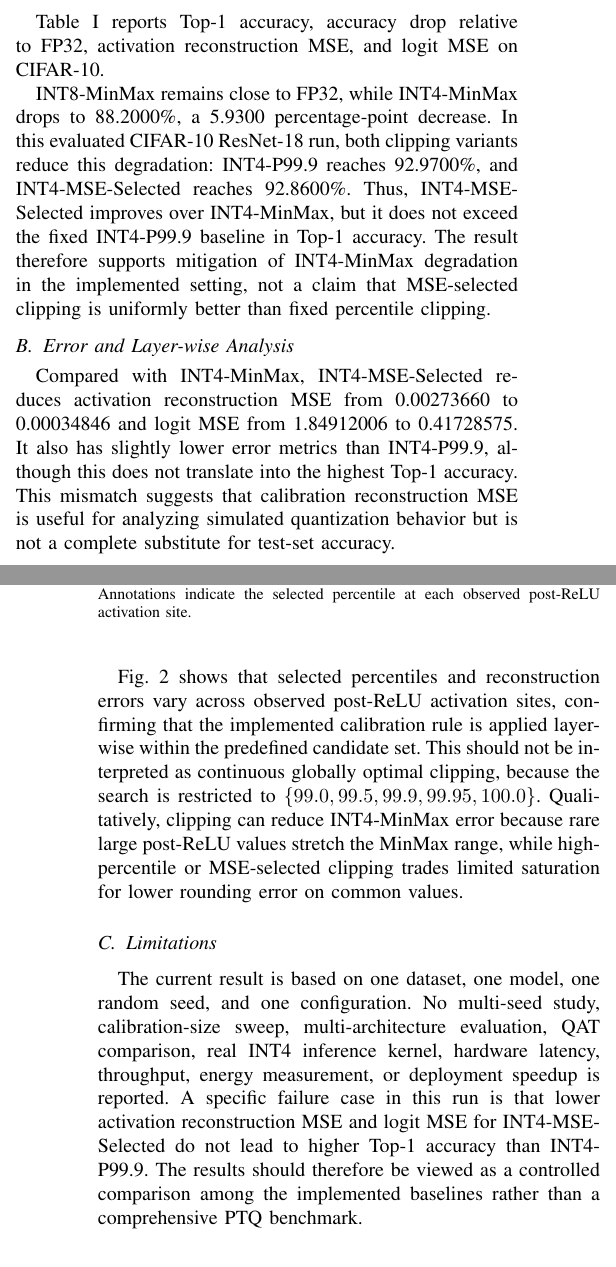
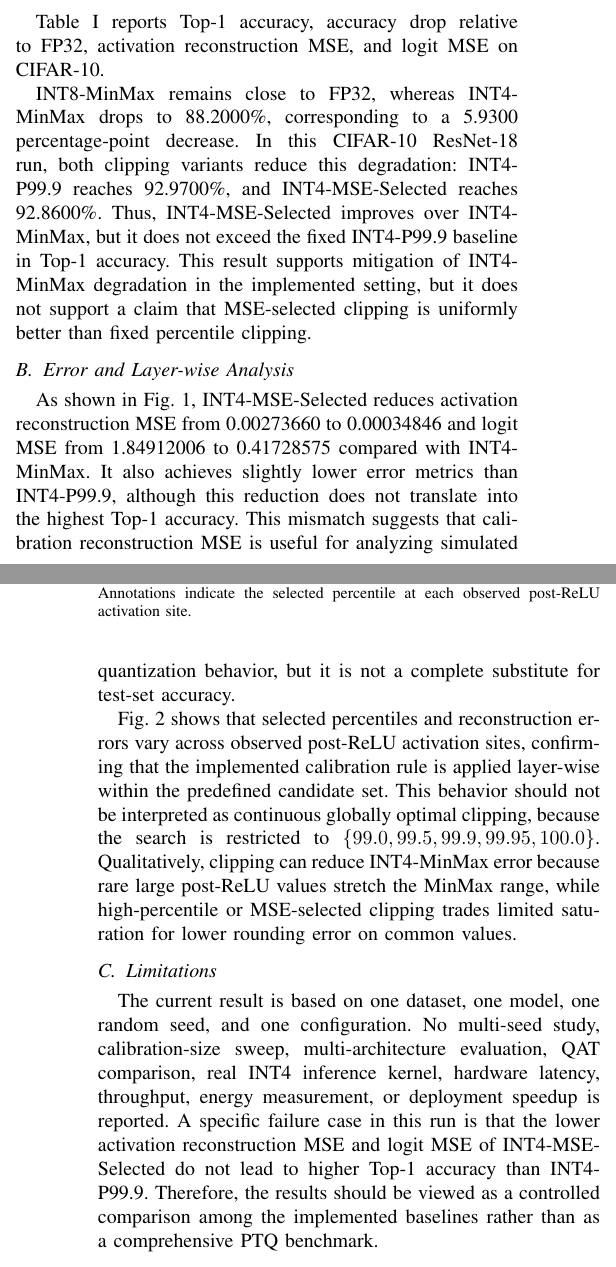
Before and after one commit to starryyu111-collab/JS, a LaTeX paper (paper/main.tex, which reads paper/sections/results_discussion.tex): two parts of the columns of pages 2 and 3 of 3, joined at a grey line, cut so that both start at the same text. Compiled offline with pdfLaTeX.

Commit message:
Polish results discussion academic English

```diff
--- a/paper/sections/results_discussion.tex
+++ b/paper/sections/results_discussion.tex
@@ -26,7 +26,7 @@ INT4-MSE-Selected & 4 & 4 & post\_relu & per\_tensor\_per\_relu\_module & 92.860
 \end{tabular}
 \end{table*}
 
-INT8-MinMax remains close to FP32, while INT4-MinMax drops to 88.2000\%, a 5.9300 percentage-point decrease. In this evaluated CIFAR-10 ResNet-18 run, both clipping variants reduce this degradation: INT4-P99.9 reaches 92.9700\%, and INT4-MSE-Selected reaches 92.8600\%. Thus, INT4-MSE-Selected improves over INT4-MinMax, but it does not exceed the fixed INT4-P99.9 baseline in Top-1 accuracy. The result therefore supports mitigation of INT4-MinMax degradation in the implemented setting, not a claim that MSE-selected clipping is uniformly better than fixed percentile clipping.
+INT8-MinMax remains close to FP32, whereas INT4-MinMax drops to 88.2000\%, corresponding to a 5.9300 percentage-point decrease. In this CIFAR-10 ResNet-18 run, both clipping variants reduce this degradation: INT4-P99.9 reaches 92.9700\%, and INT4-MSE-Selected reaches 92.8600\%. Thus, INT4-MSE-Selected improves over INT4-MinMax, but it does not exceed the fixed INT4-P99.9 baseline in Top-1 accuracy. This result supports mitigation of INT4-MinMax degradation in the implemented setting, but it does not support a claim that MSE-selected clipping is uniformly better than fixed percentile clipping.
 
 \subsection{Error and Layer-wise Analysis}
 \label{subsec:error_and_layerwise_analysis}
@@ -38,7 +38,7 @@ INT8-MinMax remains close to FP32, while INT4-MinMax drops to 88.2000\%, a 5.930
 \label{fig:error_metrics}
 \end{figure}
 
-Compared with INT4-MinMax, INT4-MSE-Selected reduces activation reconstruction MSE from 0.00273660 to 0.00034846 and logit MSE from 1.84912006 to 0.41728575. It also has slightly lower error metrics than INT4-P99.9, although this does not translate into the highest Top-1 accuracy. This mismatch suggests that calibration reconstruction MSE is useful for analyzing simulated quantization behavior but is not a complete substitute for test-set accuracy.
+As shown in Fig.~\ref{fig:error_metrics}, INT4-MSE-Selected reduces activation reconstruction MSE from 0.00273660 to 0.00034846 and logit MSE from 1.84912006 to 0.41728575 compared with INT4-MinMax. It also achieves slightly lower error metrics than INT4-P99.9, although this reduction does not translate into the highest Top-1 accuracy. This mismatch suggests that calibration reconstruction MSE is useful for analyzing simulated quantization behavior, but it is not a complete substitute for test-set accuracy.
 
 \begin{figure}[t]
 \centering
@@ -47,9 +47,9 @@ Compared with INT4-MinMax, INT4-MSE-Selected reduces activation reconstruction M
 \label{fig:layerwise_mse}
 \end{figure}
 
-Fig.~\ref{fig:layerwise_mse} shows that selected percentiles and reconstruction errors vary across observed post-ReLU activation sites, confirming that the implemented calibration rule is applied layer-wise within the predefined candidate set. This should not be interpreted as continuous globally optimal clipping, because the search is restricted to \(\{99.0,99.5,99.9,99.95,100.0\}\). Qualitatively, clipping can reduce INT4-MinMax error because rare large post-ReLU values stretch the MinMax range, while high-percentile or MSE-selected clipping trades limited saturation for lower rounding error on common values.
+Fig.~\ref{fig:layerwise_mse} shows that selected percentiles and reconstruction errors vary across observed post-ReLU activation sites, confirming that the implemented calibration rule is applied layer-wise within the predefined candidate set. This behavior should not be interpreted as continuous globally optimal clipping, because the search is restricted to \(\{99.0,99.5,99.9,99.95,100.0\}\). Qualitatively, clipping can reduce INT4-MinMax error because rare large post-ReLU values stretch the MinMax range, while high-percentile or MSE-selected clipping trades limited saturation for lower rounding error on common values.
 
 \subsection{Limitations}
 \label{subsec:results_limitations}
 
-The current result is based on one dataset, one model, one random seed, and one configuration. No multi-seed study, calibration-size sweep, multi-architecture evaluation, QAT comparison, real INT4 inference kernel, hardware latency, throughput, energy measurement, or deployment speedup is reported. A specific failure case in this run is that lower activation reconstruction MSE and logit MSE for INT4-MSE-Selected do not lead to higher Top-1 accuracy than INT4-P99.9. The results should therefore be viewed as a controlled comparison among the implemented baselines rather than a comprehensive PTQ benchmark.
+The current result is based on one dataset, one model, one random seed, and one configuration. No multi-seed study, calibration-size sweep, multi-architecture evaluation, QAT comparison, real INT4 inference kernel, hardware latency, throughput, energy measurement, or deployment speedup is reported. A specific failure case in this run is that the lower activation reconstruction MSE and logit MSE of INT4-MSE-Selected do not lead to higher Top-1 accuracy than INT4-P99.9. Therefore, the results should be viewed as a controlled comparison among the implemented baselines rather than as a comprehensive PTQ benchmark.
```
